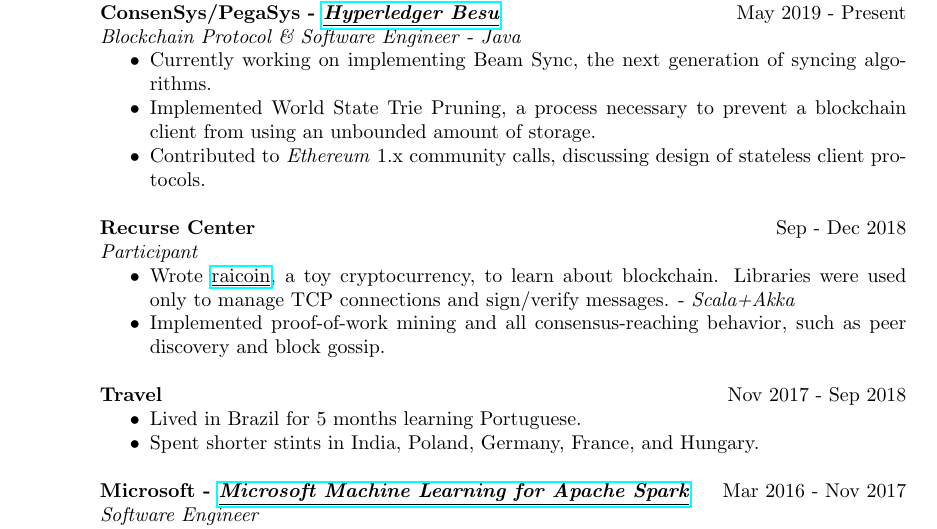
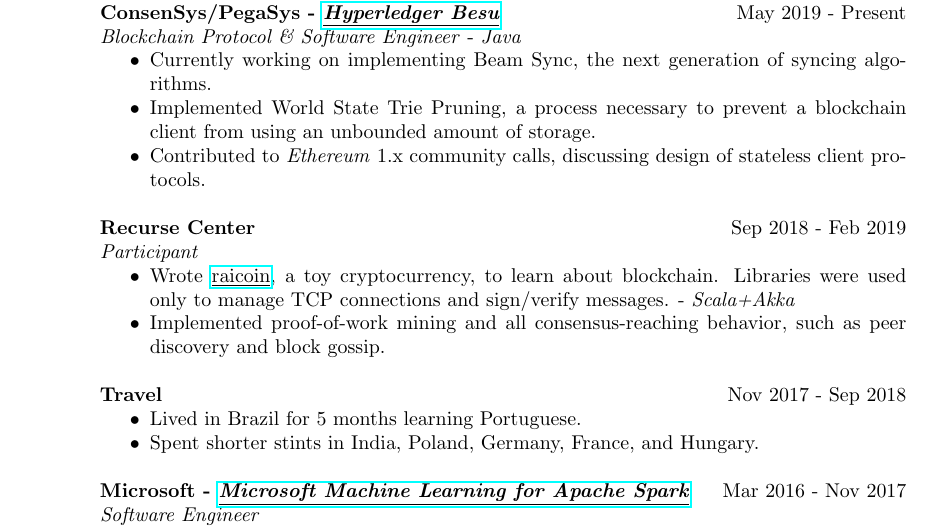
Before and after one commit to RatanRSur/cv, a LaTeX CV (Ratan Rai Sur.tex): part of the page, cut so that both start at the same text. Compiled offline with pdfLaTeX.

Commit message:
update recurse dates
Signed-off-by: Ratan Rai Sur <ratan.r.sur@gmail.com>

```diff
--- a/Ratan Rai Sur.tex
+++ b/Ratan Rai Sur.tex
@@ -29,7 +29,7 @@
             Contributed to {\em Ethereum\/} 1.x community calls, discussing design of stateless client protocols.
     \end{itemize}
 
-    {\bf Recurse Center} \hfill Sep - Dec 2018 \\
+    {\bf Recurse Center} \hfill Sep 2018 - Feb 2019 \\
     {\em Participant\/}
     \begin{itemize} \itemsep-2pt
         \item
```
